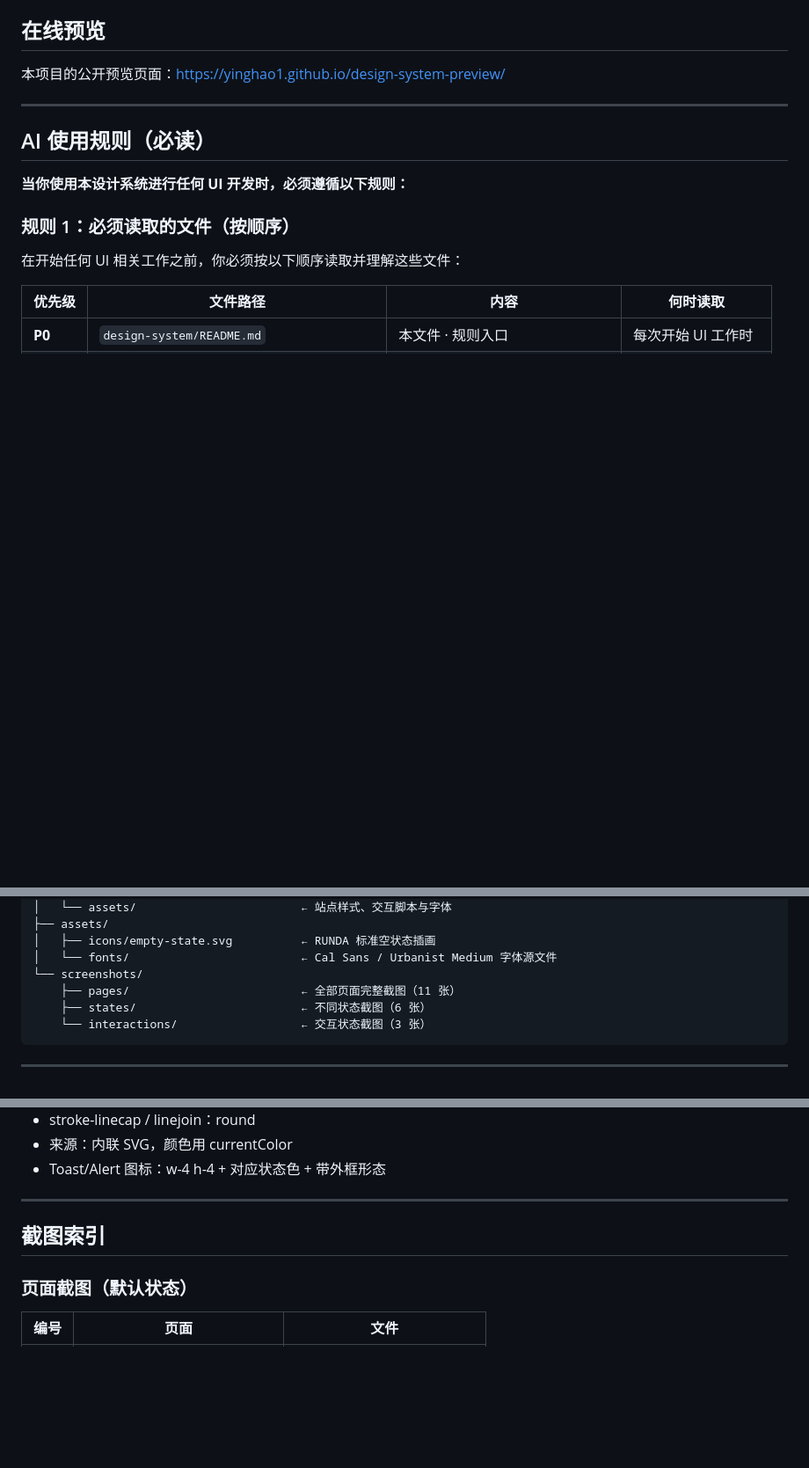
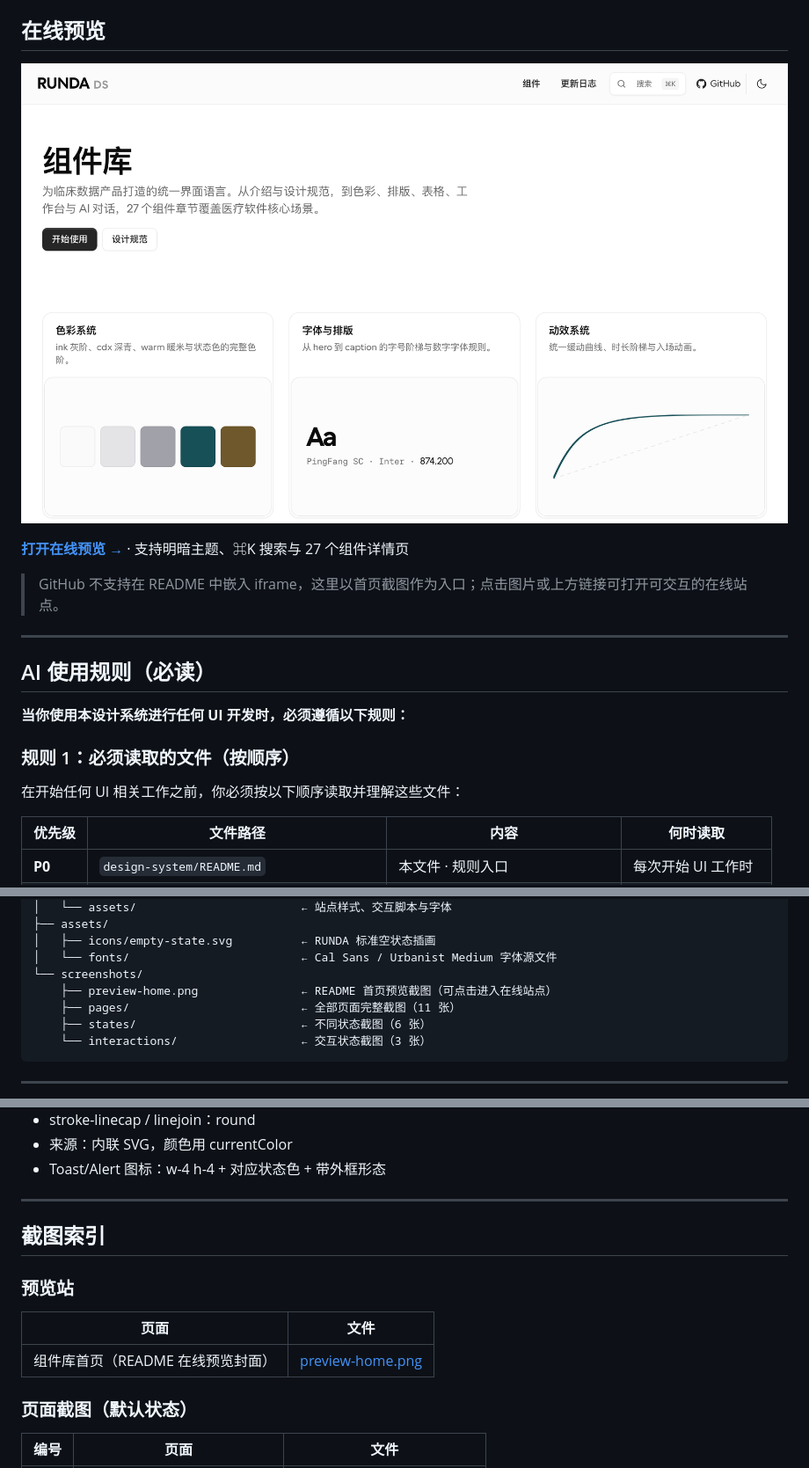
Before and after one commit to yinghao1/design-system-preview, a Markdown page: README.md, 3 parts joined by grey strips. Shown at 88% size. Rendered like a GitHub page; pictures changed too: screenshots/preview-home.png (added); blank space fills up the shorter version.

Commit message:
在 README 顶部展示在线首页截图
- 新增 screenshots/preview-home.png（线上首页 1200×720 @2x）
- README「在线预览」改为可点击截图，链接至在线站点
- 补充截图索引与目录树中的截图说明

Co-Authored-By: Claude Code <noreply@anthropic.com>

```diff
--- a/README.md
+++ b/README.md
@@ -5,7 +5,11 @@
 
 ## 在线预览
 
-本项目的公开预览页面：<https://yinghao1.github.io/design-system-preview/>
+[![RUNDA Design System 首页：组件库](screenshots/preview-home.png)](https://yinghao1.github.io/design-system-preview/preview/index.html)
+
+**[打开在线预览 →](https://yinghao1.github.io/design-system-preview/preview/index.html)** · 支持明暗主题、⌘K 搜索与 27 个组件详情页
+
+> GitHub 不支持在 README 中嵌入 iframe，这里以首页截图作为入口；点击图片或上方链接可打开可交互的在线站点。
 
 ---
 
@@ -134,6 +138,7 @@ design-system/
 │   ├── icons/empty-state.svg          ← RUNDA 标准空状态插画
 │   └── fonts/                         ← Cal Sans / Urbanist Medium 字体源文件
 └── screenshots/
+    ├── preview-home.png               ← README 首页预览截图（可点击进入在线站点）
     ├── pages/                         ← 全部页面完整截图（11 张）
     ├── states/                        ← 不同状态截图（6 张）
     └── interactions/                  ← 交互状态截图（3 张）
@@ -389,6 +394,12 @@ Preview / Code 双 Tab、安装与使用说明。全站支持 ⌘K 搜索、明
 
 ## 截图索引
 
+### 预览站
+
+| 页面 | 文件 |
+|------|------|
+| 组件库首页（README 在线预览封面） | [preview-home.png](screenshots/preview-home.png) |
+
 ### 页面截图（默认状态）
 
 | 编号 | 页面 | 文件 |
```
